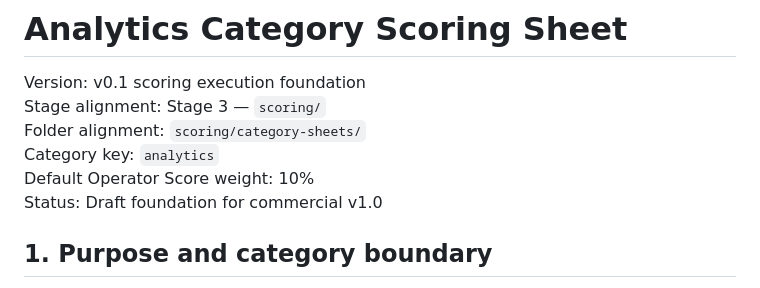
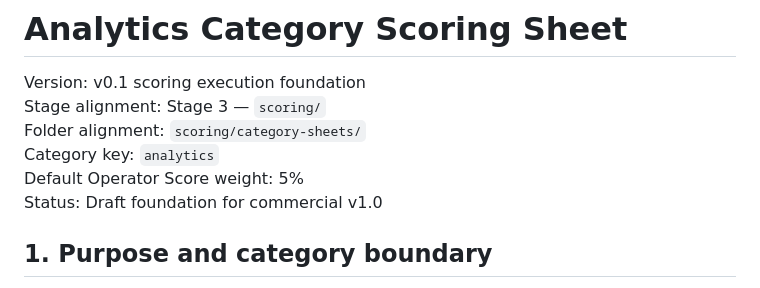
Before and after one commit to dburt-proex/operator-intelligence, a Markdown page: scoring/category-sheets/analytics.md, the part around the change. Drawn GitHub-style.

Commit message:
Fix Analytics Operator Score weight to canonical 5 percent

```diff
--- a/scoring/category-sheets/analytics.md
+++ b/scoring/category-sheets/analytics.md
@@ -4,7 +4,7 @@ Version: v0.1 scoring execution foundation
 Stage alignment: Stage 3 — `scoring/`
 Folder alignment: `scoring/category-sheets/`
 Category key: `analytics`
-Default Operator Score weight: 10%
+Default Operator Score weight: 5%
 Status: Draft foundation for commercial v1.0
 
 ## 1. Purpose and category boundary
```
